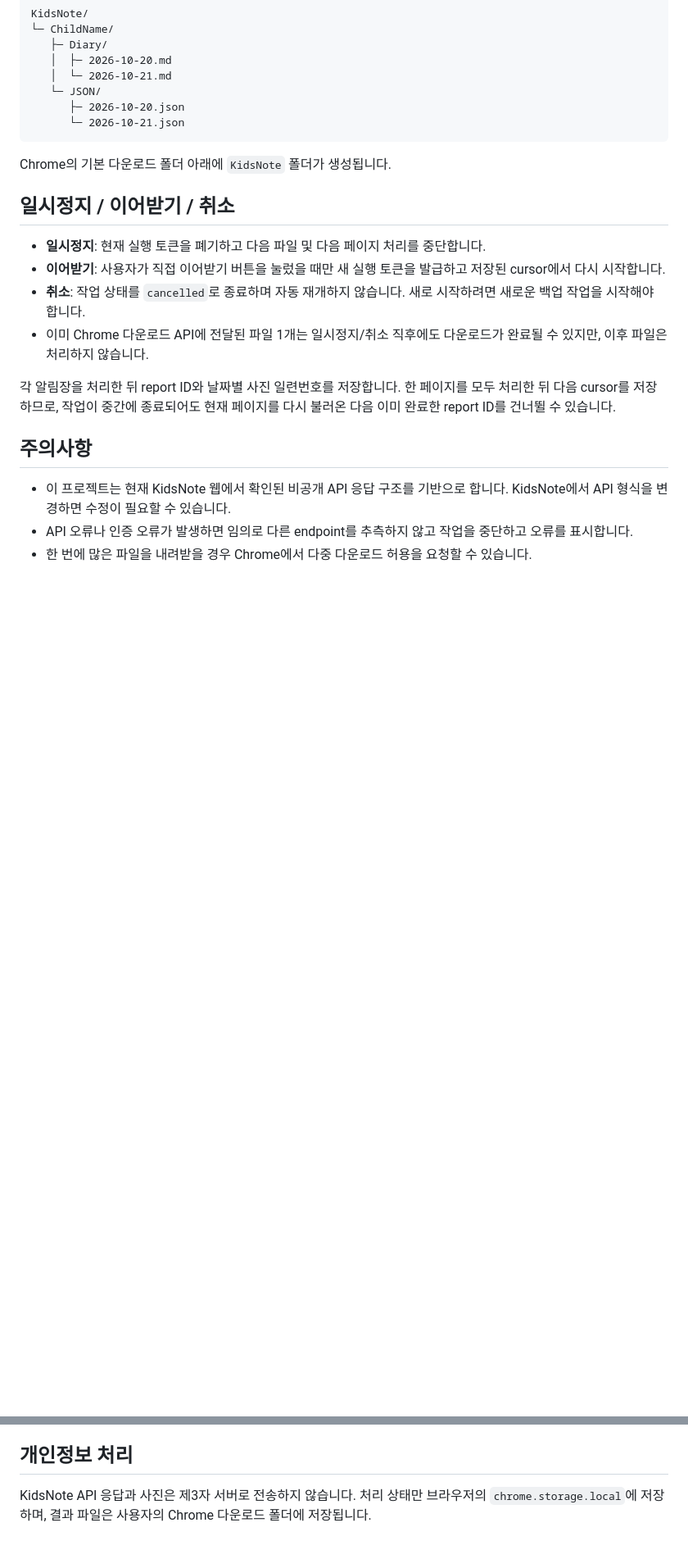
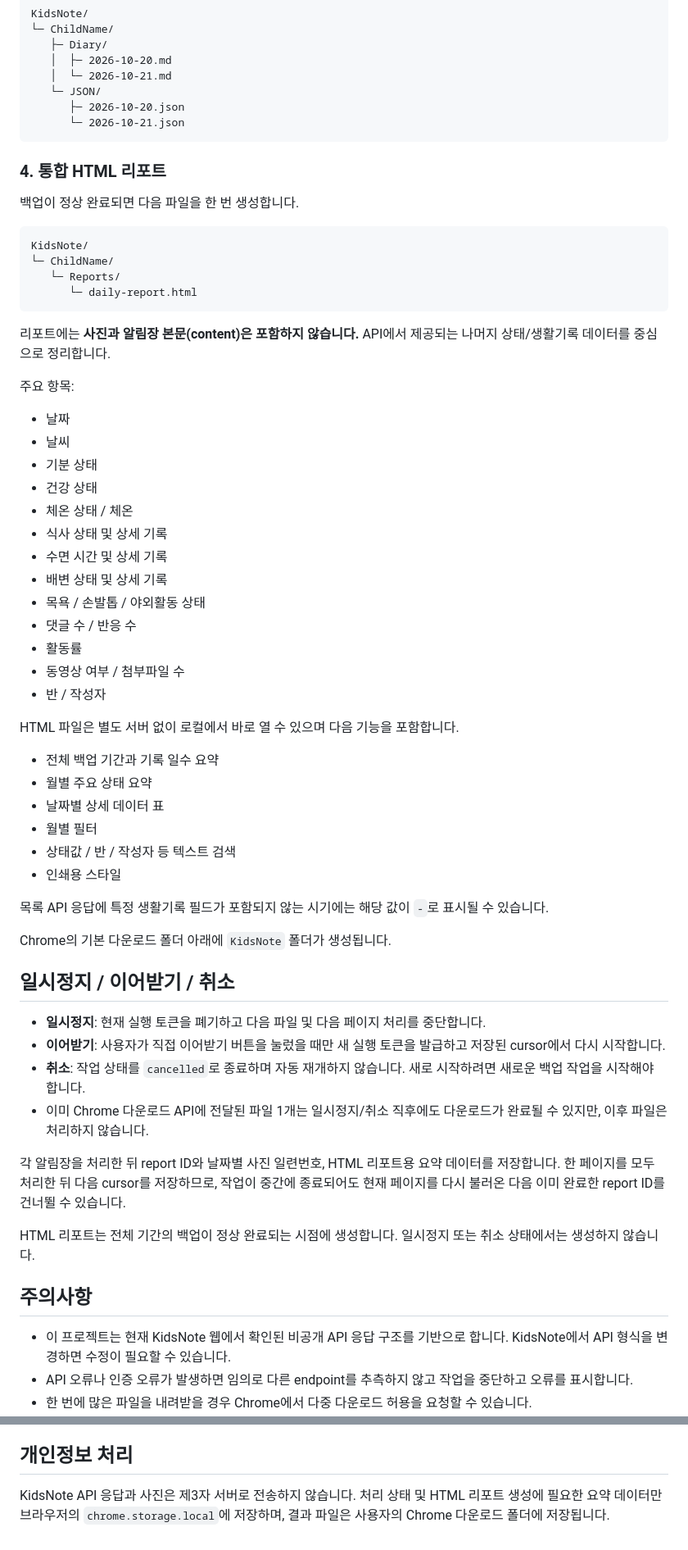
Before and after one commit to pjyy2k/kidsnote-backup, a Markdown page: README.md, 2 parts joined by grey strips. Shown at 82% size. GitHub-like rendering; blank space fills up the shorter version.

Commit message:
docs: describe consolidated HTML daily report

````diff
--- a/README.md
+++ b/README.md
@@ -113,6 +115,46 @@ KidsNote/
       └─ 2026-10-21.json
 ```
 
+### 4. 통합 HTML 리포트
+
+백업이 정상 완료되면 다음 파일을 한 번 생성합니다.
+
+```text
+KidsNote/
+└─ ChildName/
+   └─ Reports/
+      └─ daily-report.html
+```
+
+리포트에는 **사진과 알림장 본문(content)은 포함하지 않습니다.** API에서 제공되는 나머지 상태/생활기록 데이터를 중심으로 정리합니다.
+
+주요 항목:
+
+- 날짜
+- 날씨
+- 기분 상태
+- 건강 상태
+- 체온 상태 / 체온
+- 식사 상태 및 상세 기록
+- 수면 시간 및 상세 기록
+- 배변 상태 및 상세 기록
+- 목욕 / 손발톱 / 야외활동 상태
+- 댓글 수 / 반응 수
+- 활동률
+- 동영상 여부 / 첨부파일 수
+- 반 / 작성자
+
+HTML 파일은 별도 서버 없이 로컬에서 바로 열 수 있으며 다음 기능을 포함합니다.
+
+- 전체 백업 기간과 기록 일수 요약
+- 월별 주요 상태 요약
+- 날짜별 상세 데이터 표
+- 월별 필터
+- 상태값 / 반 / 작성자 등 텍스트 검색
+- 인쇄용 스타일
+
+목록 API 응답에 특정 생활기록 필드가 포함되지 않는 시기에는 해당 값이 `-`로 표시될 수 있습니다.
+
 Chrome의 기본 다운로드 폴더 아래에 `KidsNote` 폴더가 생성됩니다.
 
 ## 일시정지 / 이어받기 / 취소
@@ -122,7 +164,9 @@ Chrome의 기본 다운로드 폴더 아래에 `KidsNote` 폴더가 생성됩니
 - **취소**: 작업 상태를 `cancelled`로 종료하며 자동 재개하지 않습니다. 새로 시작하려면 새로운 백업 작업을 시작해야 합니다.
 - 이미 Chrome 다운로드 API에 전달된 파일 1개는 일시정지/취소 직후에도 다운로드가 완료될 수 있지만, 이후 파일은 처리하지 않습니다.
 
-각 알림장을 처리한 뒤 report ID와 날짜별 사진 일련번호를 저장합니다. 한 페이지를 모두 처리한 뒤 다음 cursor를 저장하므로, 작업이 중간에 종료되어도 현재 페이지를 다시 불러온 다음 이미 완료한 report ID를 건너뛸 수 있습니다.
+각 알림장을 처리한 뒤 report ID와 날짜별 사진 일련번호, HTML 리포트용 요약 데이터를 저장합니다. 한 페이지를 모두 처리한 뒤 다음 cursor를 저장하므로, 작업이 중간에 종료되어도 현재 페이지를 다시 불러온 다음 이미 완료한 report ID를 건너뛸 수 있습니다.
+
+HTML 리포트는 전체 기간의 백업이 정상 완료되는 시점에 생성합니다. 일시정지 또는 취소 상태에서는 생성하지 않습니다.
 
 ## 주의사항
 
@@ -134,4 +178,4 @@ Chrome의 기본 다운로드 폴더 아래에 `KidsNote` 폴더가 생성됩니
 
 ## 개인정보 처리
 
-KidsNote API 응답과 사진은 제3자 서버로 전송하지 않습니다. 처리 상태만 브라우저의 `chrome.storage.local`에 저장하며, 결과 파일은 사용자의 Chrome 다운로드 폴더에 저장됩니다.
+KidsNote API 응답과 사진은 제3자 서버로 전송하지 않습니다. 처리 상태 및 HTML 리포트 생성에 필요한 요약 데이터만 브라우저의 `chrome.storage.local`에 저장하며, 결과 파일은 사용자의 Chrome 다운로드 폴더에 저장됩니다.
````
Also changed, not shown: other parts of README.md (+2 -0 lines).
